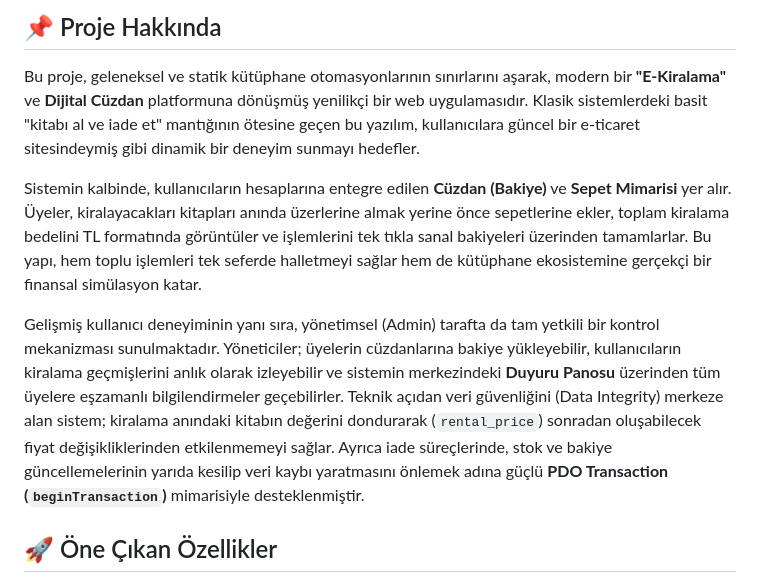
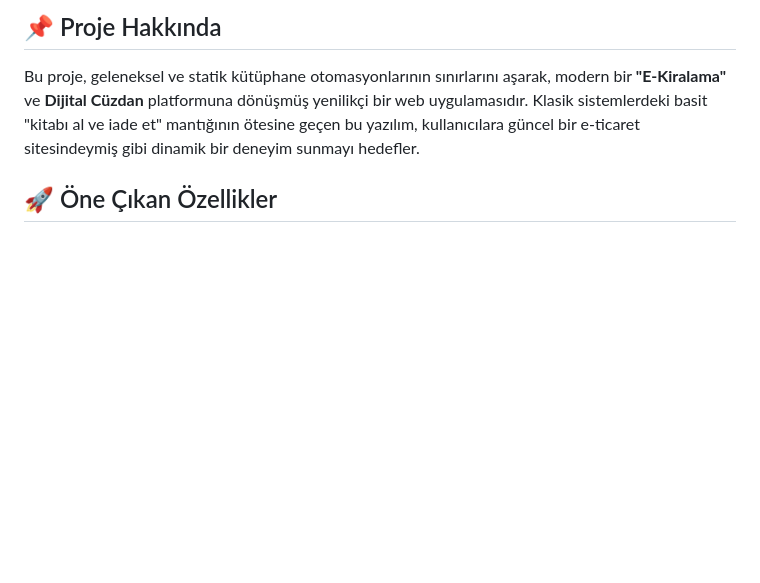
Before and after one commit to dogukanyldrm2/Kutuphane-Sistemi, a Markdown page: README.md, the part around the change. Rendered like a GitHub page; blank space fills up the shorter version.

```diff
--- a/README.md
+++ b/README.md
@@ -8,11 +8,6 @@
 ## 📌 Proje Hakkında
 
 Bu proje, geleneksel ve statik kütüphane otomasyonlarının sınırlarını aşarak, modern bir **"E-Kiralama"** ve **Dijital Cüzdan** platformuna dönüşmüş yenilikçi bir web uygulamasıdır. Klasik sistemlerdeki basit "kitabı al ve iade et" mantığının ötesine geçen bu yazılım, kullanıcılara güncel bir e-ticaret sitesindeymiş gibi dinamik bir deneyim sunmayı hedefler.
-
-Sistemin kalbinde, kullanıcıların hesaplarına entegre edilen **Cüzdan (Bakiye)** ve **Sepet Mimarisi** yer alır. Üyeler, kiralayacakları kitapları anında üzerlerine almak yerine önce sepetlerine ekler, toplam kiralama bedelini TL formatında görüntüler ve işlemlerini tek tıkla sanal bakiyeleri üzerinden tamamlarlar. Bu yapı, hem toplu işlemleri tek seferde halletmeyi sağlar hem de kütüphane ekosistemine gerçekçi bir finansal simülasyon katar.
-
-Gelişmiş kullanıcı deneyiminin yanı sıra, yönetimsel (Admin) tarafta da tam yetkili bir kontrol mekanizması sunulmaktadır. Yöneticiler; üyelerin cüzdanlarına bakiye yükleyebilir, kullanıcıların kiralama geçmişlerini anlık olarak izleyebilir ve sistemin merkezindeki **Duyuru Panosu** üzerinden tüm üyelere eşzamanlı bilgilendirmeler geçebilirler.
-Teknik açıdan veri güvenliğini (Data Integrity) merkeze alan sistem; kiralama anındaki kitabın değerini dondurarak (`rental_price`) sonradan oluşabilecek fiyat değişikliklerinden etkilenmemeyi sağlar. Ayrıca iade süreçlerinde, stok ve bakiye güncellemelerinin yarıda kesilip veri kaybı yaratmasını önlemek adına güçlü **PDO Transaction (`beginTransaction`)** mimarisiyle desteklenmiştir.
 
 ## 🚀 Öne Çıkan Özellikler
 * **💳 Dijital Cüzdan:** Kullanıcıların bakiyeleri üzerinden kitap kiralama ücretlerini ödeyebilmesi.
```
